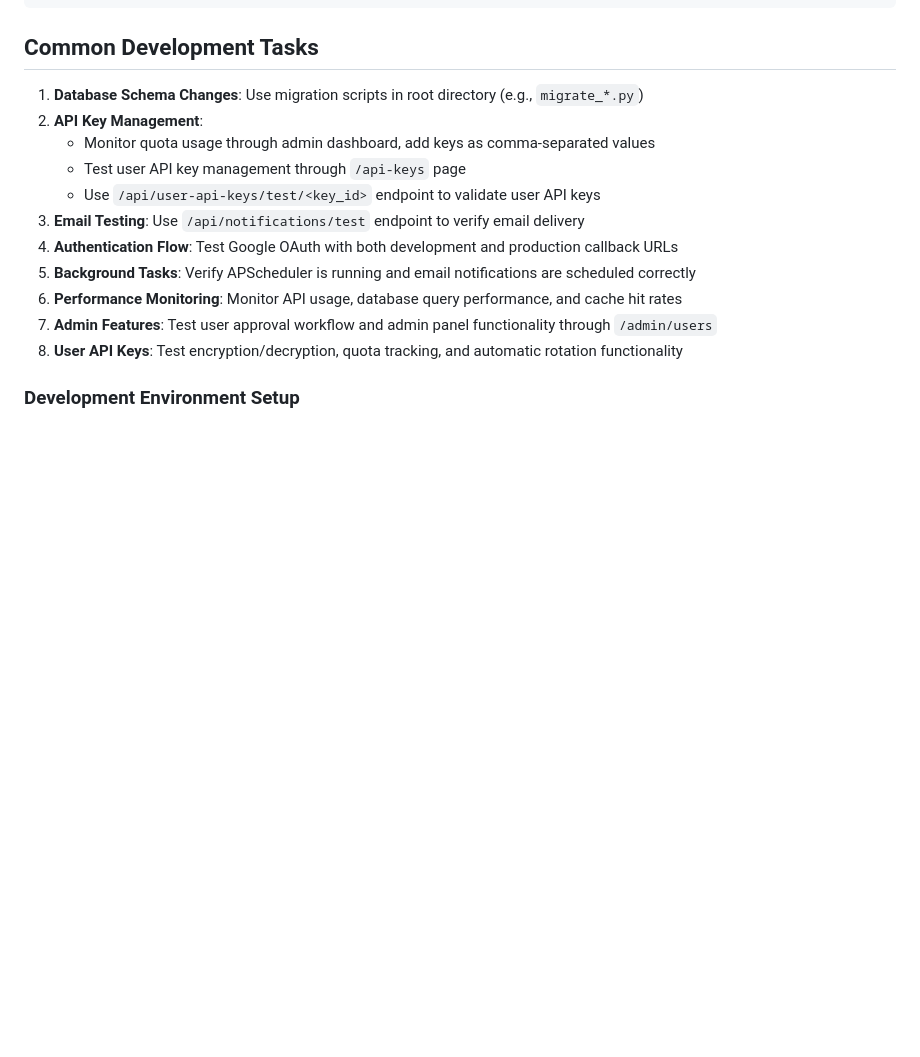
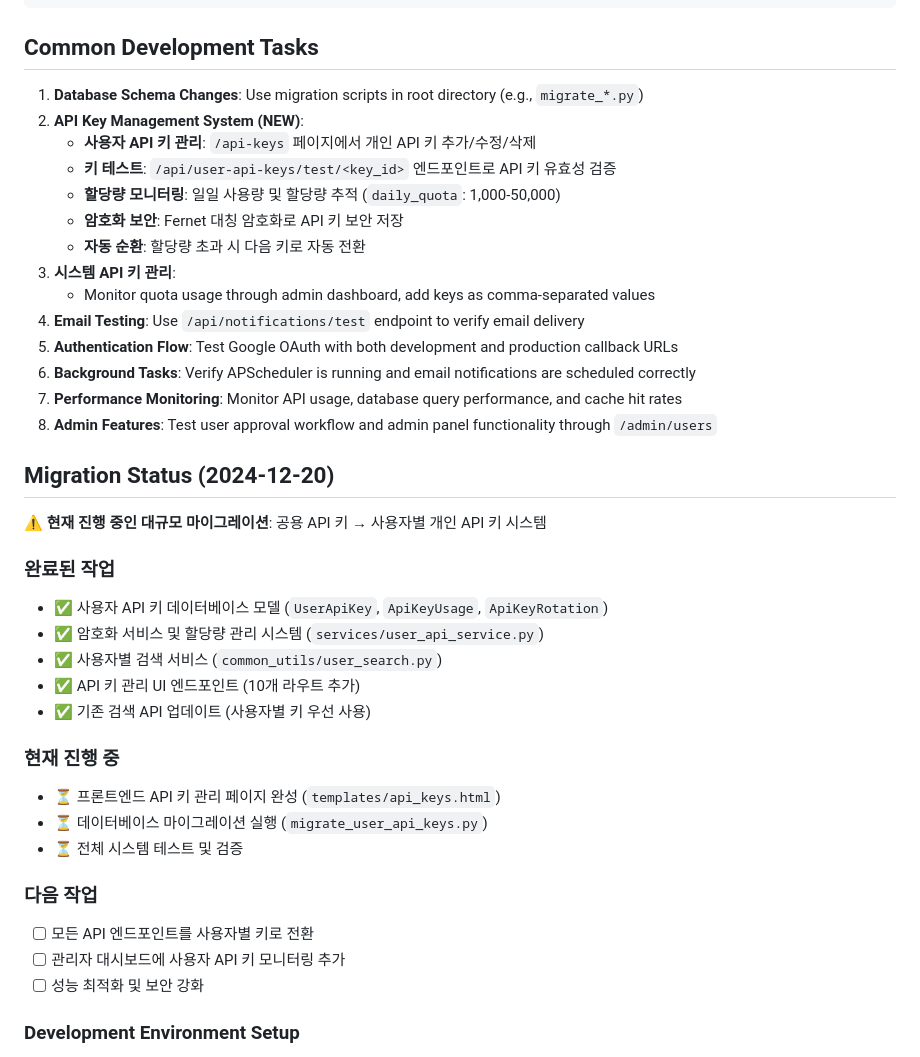
Before and after one commit to iops-leo/youtube-shorts-finder, a Markdown page: CLAUDE.md, the part around the change. Rendered like a GitHub page; blank space fills up the shorter version.

```diff
--- a/CLAUDE.md
+++ b/CLAUDE.md
@@ -159,16 +159,40 @@ OAUTHLIB_INSECURE_TRANSPORT=1  # for local OAuth
 ## Common Development Tasks
 
 1. **Database Schema Changes**: Use migration scripts in root directory (e.g., `migrate_*.py`)
-2. **API Key Management**:
+2. **API Key Management System (NEW)**:
+   - **사용자 API 키 관리**: `/api-keys` 페이지에서 개인 API 키 추가/수정/삭제
+   - **키 테스트**: `/api/user-api-keys/test/<key_id>` 엔드포인트로 API 키 유효성 검증
+   - **할당량 모니터링**: 일일 사용량 및 할당량 추적 (`daily_quota`: 1,000-50,000)
+   - **암호화 보안**: Fernet 대칭 암호화로 API 키 보안 저장
+   - **자동 순환**: 할당량 초과 시 다음 키로 자동 전환
+3. **시스템 API 키 관리**:
    - Monitor quota usage through admin dashboard, add keys as comma-separated values
-   - Test user API key management through `/api-keys` page
-   - Use `/api/user-api-keys/test/<key_id>` endpoint to validate user API keys
-3. **Email Testing**: Use `/api/notifications/test` endpoint to verify email delivery
-4. **Authentication Flow**: Test Google OAuth with both development and production callback URLs
-5. **Background Tasks**: Verify APScheduler is running and email notifications are scheduled correctly
-6. **Performance Monitoring**: Monitor API usage, database query performance, and cache hit rates
-7. **Admin Features**: Test user approval workflow and admin panel functionality through `/admin/users`
-8. **User API Keys**: Test encryption/decryption, quota tracking, and automatic rotation functionality
+4. **Email Testing**: Use `/api/notifications/test` endpoint to verify email delivery
+5. **Authentication Flow**: Test Google OAuth with both development and production callback URLs
+6. **Background Tasks**: Verify APScheduler is running and email notifications are scheduled correctly
+7. **Performance Monitoring**: Monitor API usage, database query performance, and cache hit rates
+8. **Admin Features**: Test user approval workflow and admin panel functionality through `/admin/users`
+
+## Migration Status (2024-12-20)
+
+**⚠️ 현재 진행 중인 대규모 마이그레이션**: 공용 API 키 → 사용자별 개인 API 키 시스템
+
+### 완료된 작업
+- ✅ 사용자 API 키 데이터베이스 모델 (`UserApiKey`, `ApiKeyUsage`, `ApiKeyRotation`)
+- ✅ 암호화 서비스 및 할당량 관리 시스템 (`services/user_api_service.py`)
+- ✅ 사용자별 검색 서비스 (`common_utils/user_search.py`)
+- ✅ API 키 관리 UI 엔드포인트 (10개 라우트 추가)
+- ✅ 기존 검색 API 업데이트 (사용자별 키 우선 사용)
+
+### 현재 진행 중
+- ⏳ 프론트엔드 API 키 관리 페이지 완성 (`templates/api_keys.html`)
+- ⏳ 데이터베이스 마이그레이션 실행 (`migrate_user_api_keys.py`)
+- ⏳ 전체 시스템 테스트 및 검증
+
+### 다음 작업
+- [ ] 모든 API 엔드포인트를 사용자별 키로 전환
+- [ ] 관리자 대시보드에 사용자 API 키 모니터링 추가
+- [ ] 성능 최적화 및 보안 강화
 
 ### Development Environment Setup
 1. Set `FLASK_ENV=dev` for local development
```
Also changed, not shown: API_MIGRATION_LOG.md (added, +150 -0 lines).
